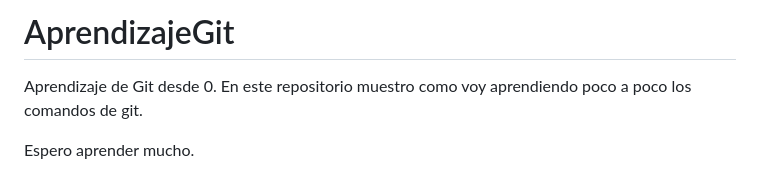
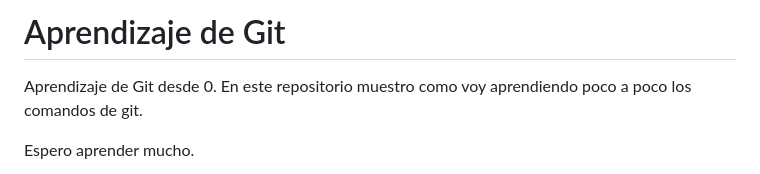
Before and after one commit to elliotgaramendi/learning-git, a Markdown page: README.md, the part around the change. GitHub-like rendering.

```diff
--- a/README.md
+++ b/README.md
@@ -1,4 +1,4 @@
-# AprendizajeGit
+# Aprendizaje de Git
 Aprendizaje de Git desde 0.
 En este repositorio muestro como voy aprendiendo poco a poco los comandos de git.
 
```
